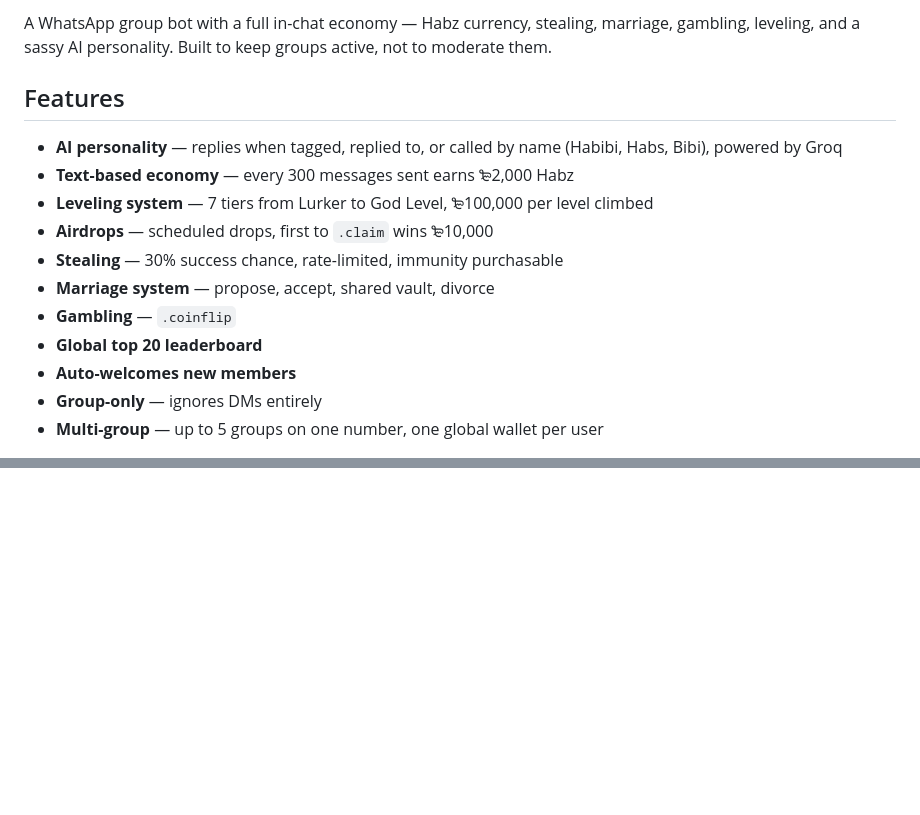
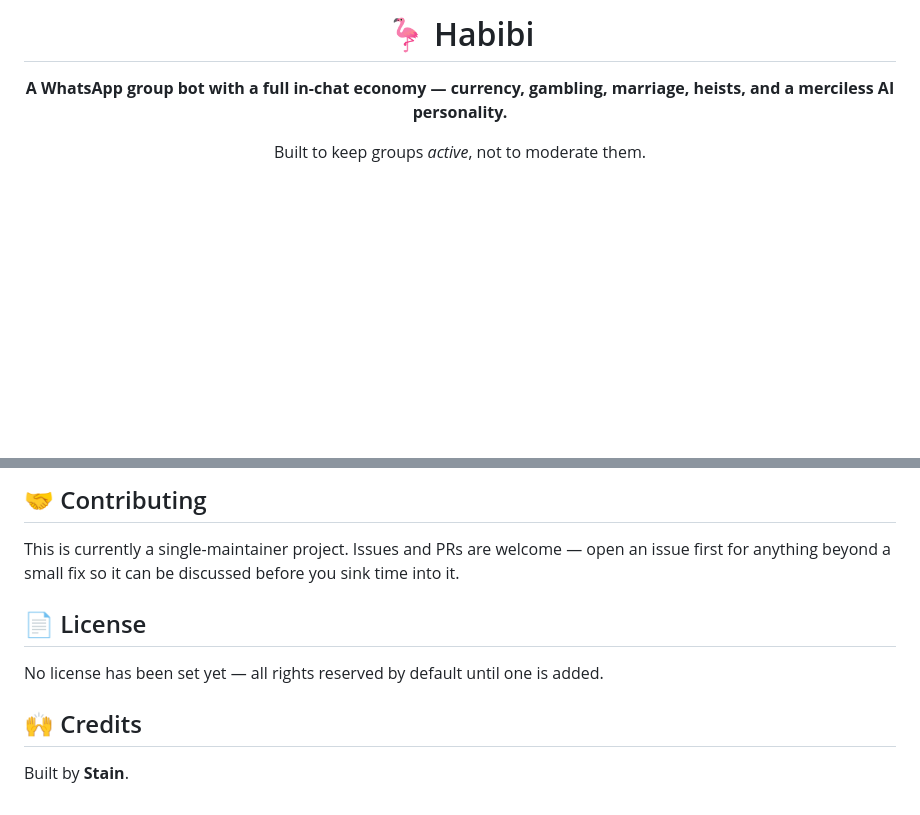
Before and after one commit to bobwheirdick543-png/Official-Habibi-yonder, a Markdown page: README.md, 2 parts joined by grey strips. GitHub-like rendering; blank space fills up the shorter version.

```diff
--- a/README.md
+++ b/README.md
@@ -2,17 +2,7 @@
 
-A WhatsApp group bot with a full in-chat economy — Habz currency, stealing, marriage, gambling, leveling, and a sassy AI personality. Built to keep groups active, not to moderate them.
+# 🦩 Habibi
 
-## Features
+**A WhatsApp group bot with a full in-chat economy — currency, gambling, marriage, heists, and a merciless AI personality.**
 
-- **AI personality** — replies when tagged, replied to, or called by name (Habibi, Habs, Bibi), powered by Groq
-- **Text-based economy** — every 300 messages sent earns ₻2,000 Habz
-- **Leveling system** — 7 tiers from Lurker to God Level, ₻100,000 per level climbed
-- **Airdrops** — scheduled drops, first to `.claim` wins ₻10,000
-- **Stealing** — 30% success chance, rate-limited, immunity purchasable
-- **Marriage system** — propose, accept, shared vault, divorce
-- **Gambling** — `.coinflip`
-- **Global top 20 leaderboard**
-- **Auto-welcomes new members**
-- **Group-only** — ignores DMs entirely
-- **Multi-group** — up to 5 groups on one number, one global wallet per user
+Built to keep groups *active*, not to moderate them.
 
@@ -74,0 +163,11 @@ Built by Stain.
+## 🤝 Contributing
+
+This is currently a single-maintainer project. Issues and PRs are welcome — open an issue first for anything beyond a small fix so it can be discussed before you sink time into it.
+
+## 📄 License
+
+No license has been set yet — all rights reserved by default until one is added.
+
+## 🙌 Credits
+
+Built by **Stain**.
```
Also changed, not shown: other parts of README.md (+134 -36 lines).
